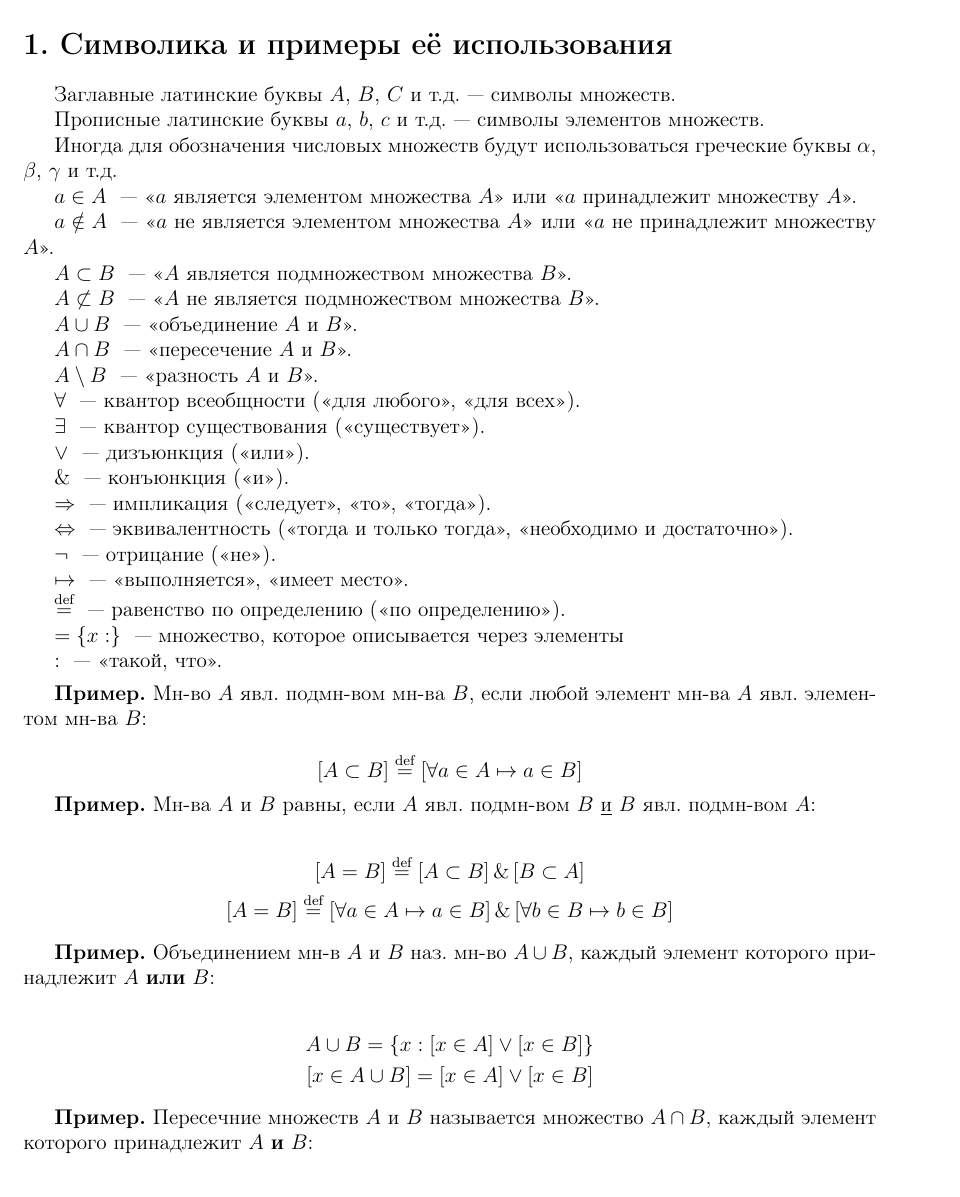
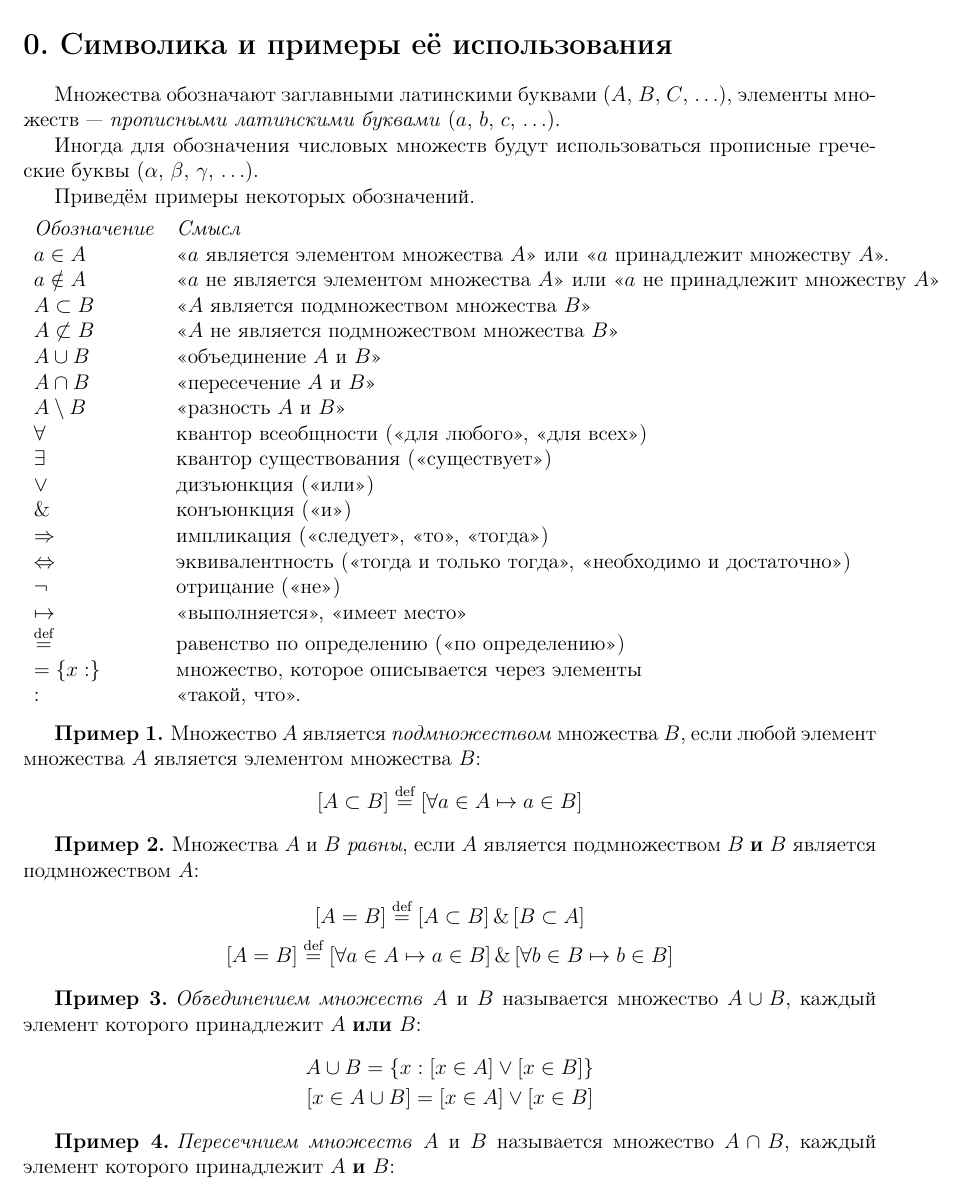
Before and after one commit to lectoriy-rt/lectoriy-rt, a LaTeX document (Samples/1_semester/Calculus/2020_Znamenskaya_L_N/main.tex, which reads Samples/1_semester/Calculus/2020_Znamenskaya_L_N/Lectures/lecture1.tex, Samples/1_semester/Calculus/2020_Znamenskaya_L_N/preamble.tex): part of page 3 of 5, cut so that both start at the same text. Compiled offline with pdfLaTeX.

Commit message:
Fix 1st lecture in Samples/1_semester/Calculus/2020_Znamenskaya_L_N

```diff
--- a/Samples/1_semester/Calculus/2020_Znamenskaya_L_N/Lectures/lecture1.tex
+++ b/Samples/1_semester/Calculus/2020_Znamenskaya_L_N/Lectures/lecture1.tex
@@ -1,56 +1,47 @@
+\setcounter{section}{-1}
 \Section{Символика и примеры её использования}
 
-Заглавные латинские буквы \(A\), \(B\), \(C\) и т.д.~--- символы множеств.
+Множества обозначают заглавными латинскими буквами (\(A\), \(B\), \(C\),
+\(\dots\)), элементы множеств~--- \textit{прописными латинскими буквами} (\(a\),
+\(b\), \(c\), \(\dots\)).
 
-Прописные латинские буквы \(a\), \(b\), \(c\) и т.д.~--- символы элементов
-множеств.
+Иногда для обозначения числовых множеств будут использоваться прописные
+греческие буквы (\(\alpha\), \(\beta\), \(\gamma\), \(\dots\)).
 
-Иногда для обозначения числовых множеств будут использоваться греческие буквы
-\(\alpha\), \(\beta\), \(\gamma\) и т.д.
+Приведём примеры некоторых обозначений.
 
-\(a \in A\) ~--- <<\(a\) является элементом множества \(A\)>> или
-<<\(a\) принадлежит множеству \(A\)>>.
-
-\(a \notin A\) ~--- <<\(a\) не является элементом множества \(A\)>> или
-<<\(a\) не принадлежит множеству \(A\)>>.
-
-\(A \subset B\) ~--- <<\(A\) является подмножеством множества \(B\)>>.
-
-\(A \not\subset B\) ~--- <<\(A\) не является подмножеством множества \(B\)>>.
-
-\(A \cup B\) ~--- <<объединение \(A\) и \(B\)>>.
-
-\(A \cap B\) ~--- <<пересечение \(A\) и \(B\)>>.
-
-\(A \setminus B\) ~--- <<разность \(A\) и \(B\)>>.
-
-\(\forall\) ~--- квантор всеобщности (<<для любого>>, <<для всех>>).
-
-\(\exists\) ~--- квантор существования (<<существует>>).
-
-\(\lor\) ~--- дизъюнкция (<<или>>).
-
-\(\&\) ~--- конъюнкция (<<и>>).
-
-\(\Rightarrow\) ~--- импликация (<<следует>>, <<то>>, <<тогда>>).
-
-\(\Leftrightarrow\) ~--- эквивалентность (<<тогда и только тогда>>,
-<<необходимо и достаточно>>).
-
-\(\neg\) ~--- отрицание (<<не>>).
-
-\(\mapsto\) ~--- <<выполняется>>, <<имеет место>>.
-
-\(\eqdef\) ~--- равенство по определению (<<по определению>>).
-
-\(=\left\{x:\right\}\) ~--- множество, которое описывается через элементы
-
-\(:\) ~--- <<такой, что>>.
+\vspace{-8pt}
+\begin{table}[H]
+\begin{tabular}{ll}
+\textit{Обозначение} & \textit{Смысл}\\
+\(a \in A\) & <<\(a\) является элементом множества \(A\)>> или <<\(a\)
+    принадлежит множеству \(A\)>>. \\
+\(a \notin A\) & <<\(a\) не является элементом множества \(A\)>> или
+    <<\(a\) не принадлежит множеству \(A\)>>\\
+\(A \subset B\) & <<\(A\) является подмножеством множества \(B\)>>\\
+\(A \not\subset B\) & <<\(A\) не является подмножеством множества \(B\)>>\\
+\(A \cup B\) & <<объединение \(A\) и \(B\)>>\\
+\(A \cap B\) & <<пересечение \(A\) и \(B\)>>\\
+\(A \setminus B\) & <<разность \(A\) и \(B\)>>\\
+\(\forall\) & квантор всеобщности (<<для любого>>, <<для всех>>)\\
+\(\exists\) & квантор существования (<<существует>>)\\
+\(\lor\) & дизъюнкция (<<или>>)\\
+\(\&\) & конъюнкция (<<и>>)\\
+\(\Rightarrow\) & импликация (<<следует>>, <<то>>, <<тогда>>)\\
+\(\Leftrightarrow\) & эквивалентность (<<тогда и только тогда>>,
+    <<необходимо и достаточно>>)\\
+\(\neg\) & отрицание (<<не>>)\\
+\(\mapsto\) & <<выполняется>>, <<имеет место>>\\
+\(\eqdef\) & равенство по определению (<<по определению>>)\\
+\(=\left\{x:\right\}\) & множество, которое описывается через элементы\\
+\(:\) & <<такой, что>>.
+\end{tabular}
+\end{table}
+\vspace{-14pt}
 
 \begin{example}
-    Мн-во \(A\) явл. подмн-вом мн-ва \(B\), если любой элемент мн-ва \(A\) явл.
-    элементом мн-ва \(B\):
-
+Множество~\(A\) является \textit{подмножеством} множества~\(B\), если любой
+элемент множества~\(A\) является элементом множества~\(B\):
 \[
     \left[A \subset B\right] \eqdef
     \left[\forall a \in A \mapsto a \in B\right]
@@ -58,21 +49,19 @@
 \end{example}
 
 \begin{example}
-    Мн-ва \(A\) и \(B\) равны, если \(A\) явл. подмн-вом \(B\) \underline{и}
-    \(B\) явл. подмн-вом \(A\):
-
+Множества~\(A\) и~\(B\) \textit{равны}, если \(A\) является подмножеством~\(B\)
+\textbf{и}~\(B\) является подмножеством~\(A\):
 \begin{gather}
-        \left[A = B\right] \eqdef \left[A \subset B\right] \&
-        \left[B \subset A\right] \\
-        \left[A = B\right]\eqdef \left[\forall a \in A \mapsto a \in B\right]
-        \& \left[\forall b \in B \mapsto b \in B\right]
+    \left[A = B\right] \eqdef \left[A \subset B\right] \& \left[B \subset
+        A\right] \\
+    \left[A = B\right]\eqdef \left[\forall a \in A \mapsto a \in B\right] \&
+        \left[\forall b \in B \mapsto b \in B\right]
 \end{gather}
 \end{example}
 
 \begin{example}
-    Объединением мн-в \(A\) и \(B\) наз. мн-во \(A \cup B\), каждый элемент
-    которого принадлежит \(A\) \textbf{или} \(B\):
-
+\textit{Объединением множеств}~\(A\) и~\(B\) называется множество~\(A \cup B\),
+каждый элемент которого принадлежит~\(A\) \textbf{или}~\(B\):
 \begin{gather}
     A \cup B = \left\{x: [x \in A] \lor [x \in B]\right\} \\
     \left[x \in A \cup  B\right] = \left[x \in A\right] \lor \left[x \in
@@ -82,9 +71,8 @@
 \end{example}
 
 \begin{example}
-    Пересечние множеств \(A\) и \(B\) называется множество \(A \cap B\), каждый
-    элемент которого принадлежит \(A\) \textbf{и} \(B\):
-
+\textit{Пересечнием множеств}~\(A\) и~\(B\) называется множество~\(A \cap B\),
+каждый элемент которого принадлежит~\(A\) \textbf{и}~\(B\):
 \begin{gather}
     A \cap B = \left\{x: [x \in A] \& [x \in B]\right\} \\
     \left[x \in A \cap  B\right] = \left[x \in A\right] \& \left[x \in
--- a/Samples/1_semester/Calculus/2020_Znamenskaya_L_N/preamble.tex
+++ b/Samples/1_semester/Calculus/2020_Znamenskaya_L_N/preamble.tex
@@ -53,6 +53,9 @@
 \newcommand{\Boxedrightarrow}{\raisebox{0.3ex}{\(\boxed{\Rightarrow}\)}\;}
 \newcommand{\Boxedleftarrow}{\raisebox{0.3ex}{\(\boxed{\Leftarrow}\)}\;}
 
+% micro topic
+\newenvironment{mtopic}[1]{\textbf{#1}\par\vspace{4pt}}{\par\vspace{4pt}}
+
 \newtheoremstyle{mystyle}
     {4pt}                  % расстояние до
     {4pt}                  % расстояние после
@@ -79,8 +82,8 @@
 \newtheorem*{anote}{Замечание автора}
 \newtheorem*{notation}{Обозначение}
 \newtheorem*{reminder}{Напоминание}
-\newtheorem*{example}{Пример}
-\newtheorem*{examples}{Примеры}
+\newtheorem{example}{Пример}
+\newtheorem{examples}{Примеры}
 
 % Команда для переноса во встраиваемых в строку формулах. Взята из книги
 % «Набор и вёрстка в системе LaTeX» С.М. Львовского.
```
Also changed, not shown: Samples/1_semester/Calculus/2020_Znamenskaya_L_N/titlepage.tex (+3 -2 lines), Samples/1_semester/Calculus/2020_Znamenskaya_L_N/Images/lectoriy-rt-logo.pdf (added), Samples/1_semester/Calculus/2020_Znamenskaya_L_N/Lectures/lecture1.tex (145 more changed lines), Samples/1_semester/Calculus/2020_Znamenskaya_L_N/preamble.tex (15 more changed lines). Lines whose indentation alone changed are shown as unchanged.
